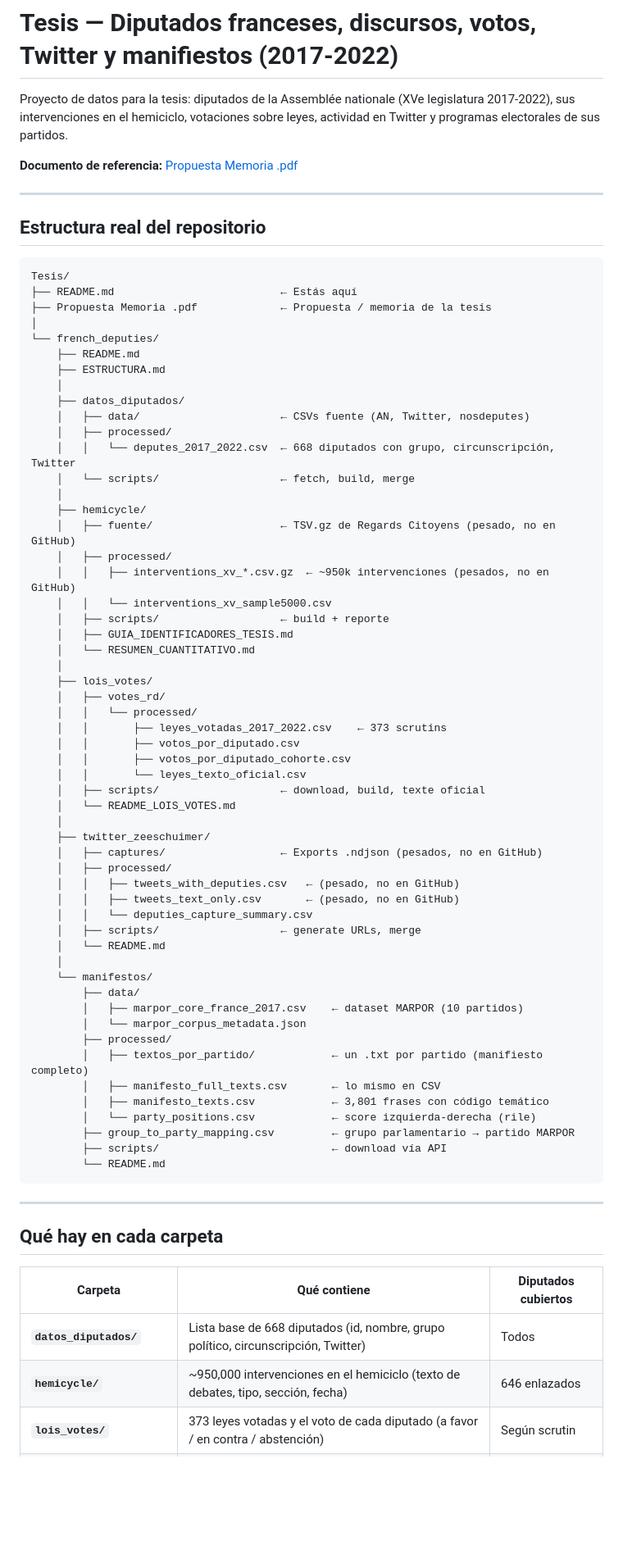
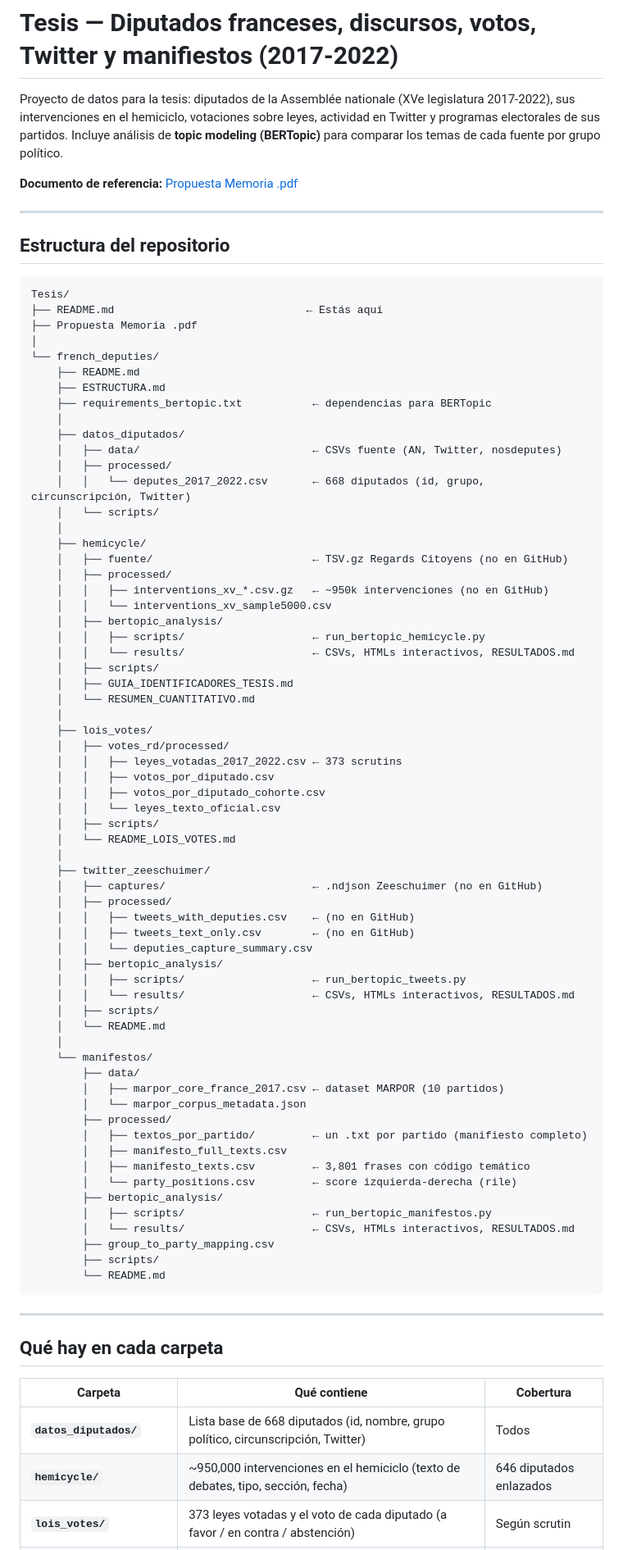
Before and after one commit to TinSolis/tesis-french-deputies-analysis, a Markdown page: README.md, the part around one of its changes. Shown at 82% size. Drawn GitHub-style; blank space fills up the shorter version.

Commit message:
Actualización de Readme y Estructura

````diff
--- a/README.md
+++ b/README.md
@@ -1,67 +1,76 @@
 # Tesis — Diputados franceses, discursos, votos, Twitter y manifiestos (2017-2022)
 
-Proyecto de datos para la tesis: diputados de la Assemblée nationale (XVe legislatura 2017-2022), sus intervenciones en el hemiciclo, votaciones sobre leyes, actividad en Twitter y programas electorales de sus partidos.
+Proyecto de datos para la tesis: diputados de la Assemblée nationale (XVe legislatura 2017-2022), sus intervenciones en el hemiciclo, votaciones sobre leyes, actividad en Twitter y programas electorales de sus partidos. Incluye análisis de **topic modeling (BERTopic)** para comparar los temas de cada fuente por grupo político.
 
 **Documento de referencia:** [Propuesta Memoria .pdf](Propuesta%20Memoria%20.pdf)
 
 ---
 
-## Estructura real del repositorio
+## Estructura del repositorio
 
 ```
 Tesis/
-├── README.md                          ← Estás aquí
-├── Propuesta Memoria .pdf             ← Propuesta / memoria de la tesis
+├── README.md                              ← Estás aquí
+├── Propuesta Memoria .pdf
 │
 └── french_deputies/
     ├── README.md
     ├── ESTRUCTURA.md
+    ├── requirements_bertopic.txt           ← dependencias para BERTopic
     │
     ├── datos_diputados/
-    │   ├── data/                      ← CSVs fuente (AN, Twitter, nosdeputes)
+    │   ├── data/                           ← CSVs fuente (AN, Twitter, nosdeputes)
     │   ├── processed/
-    │   │   └── deputes_2017_2022.csv  ← 668 diputados con grupo, circunscripción, Twitter
-    │   └── scripts/                   ← fetch, build, merge
+    │   │   └── deputes_2017_2022.csv       ← 668 diputados (id, grupo, circunscripción, Twitter)
+    │   └── scripts/
     │
     ├── hemicycle/
-    │   ├── fuente/                    ← TSV.gz de Regards Citoyens (pesado, no en GitHub)
+    │   ├── fuente/                         ← TSV.gz Regards Citoyens (no en GitHub)
     │   ├── processed/
-    │   │   ├── interventions_xv_*.csv.gz  ← ~950k intervenciones (pesados, no en GitHub)
+    │   │   ├── interventions_xv_*.csv.gz   ← ~950k intervenciones (no en GitHub)
     │   │   └── interventions_xv_sample5000.csv
-    │   ├── scripts/                   ← build + reporte
+    │   ├── bertopic_analysis/
+    │   │   ├── scripts/                    ← run_bertopic_hemicycle.py
+    │   │   └── results/                    ← CSVs, HTMLs interactivos, RESULTADOS.md
+    │   ├── scripts/
     │   ├── GUIA_IDENTIFICADORES_TESIS.md
     │   └── RESUMEN_CUANTITATIVO.md
     │
     ├── lois_votes/
-    │   ├── votes_rd/
-    │   │   └── processed/
-    │   │       ├── leyes_votadas_2017_2022.csv    ← 373 scrutins
-    │   │       ├── votos_por_diputado.csv
-    │   │       ├── votos_por_diputado_cohorte.csv
-    │   │       └── leyes_texto_oficial.csv
-    │   ├── scripts/                   ← download, build, texte oficial
+    │   ├── votes_rd/processed/
+    │   │   ├── leyes_votadas_2017_2022.csv ← 373 scrutins
+    │   │   ├── votos_por_diputado.csv
+    │   │   ├── votos_por_diputado_cohorte.csv
+    │   │   └── leyes_texto_oficial.csv
+    │   ├── scripts/
     │   └── README_LOIS_VOTES.md
     │
     ├── twitter_zeeschuimer/
-    │   ├── captures/                  ← Exports .ndjson (pesados, no en GitHub)
+    │   ├── captures/                       ← .ndjson Zeeschuimer (no en GitHub)
     │   ├── processed/
-    │   │   ├── tweets_with_deputies.csv   ← (pesado, no en GitHub)
-    │   │   ├── tweets_text_only.csv       ← (pesado, no en GitHub)
+    │   │   ├── tweets_with_deputies.csv    ← (no en GitHub)
+    │   │   ├── tweets_text_only.csv        ← (no en GitHub)
     │   │   └── deputies_capture_summary.csv
-    │   ├── scripts/                   ← generate URLs, merge
+    │   ├── bertopic_analysis/
+    │   │   ├── scripts/                    ← run_bertopic_tweets.py
+    │   │   └── results/                    ← CSVs, HTMLs interactivos, RESULTADOS.md
+    │   ├── scripts/
     │   └── README.md
     │
     └── manifestos/
         ├── data/
-        │   ├── marpor_core_france_2017.csv    ← dataset MARPOR (10 partidos)
+        │   ├── marpor_core_france_2017.csv ← dataset MARPOR (10 partidos)
         │   └── marpor_corpus_metadata.json
         ├── processed/
-        │   ├── textos_por_partido/            ← un .txt por partido (manifiesto completo)
-        │   ├── manifesto_full_texts.csv       ← lo mismo en CSV
-        │   ├── manifesto_texts.csv            ← 3,801 frases con código temático
-        │   └── party_positions.csv            ← score izquierda-derecha (rile)
-        ├── group_to_party_mapping.csv         ← grupo parlamentario → partido MARPOR
-        ├── scripts/                           ← download vía API
+        │   ├── textos_por_partido/         ← un .txt por partido (manifiesto completo)
+        │   ├── manifesto_full_texts.csv
+        │   ├── manifesto_texts.csv         ← 3,801 frases con código temático
+        │   └── party_positions.csv         ← score izquierda-derecha (rile)
+        ├── bertopic_analysis/
+        │   ├── scripts/                    ← run_bertopic_manifestos.py
+        │   └── results/                    ← CSVs, HTMLs interactivos, RESULTADOS.md
+        ├── group_to_party_mapping.csv
+        ├── scripts/
         └── README.md
 ```
 
@@ -69,9 +78,9 @@ Tesis/
 
 ## Qué hay en cada carpeta
 
-| Carpeta | Qué contiene | Diputados cubiertos |
+| Carpeta | Qué contiene | Cobertura |
 |---|---|---|
 | **`datos_diputados/`** | Lista base de 668 diputados (id, nombre, grupo político, circunscripción, Twitter) | Todos |
-| **`hemicycle/`** | ~950,000 intervenciones en el hemiciclo (texto de debates, tipo, sección, fecha) | 646 enlazados |
+| **`hemicycle/`** | ~950,000 intervenciones en el hemiciclo (texto de debates, tipo, sección, fecha) | 646 diputados enlazados |
 | **`lois_votes/`** | 373 leyes votadas y el voto de cada diputado (a favor / en contra / abstención) | Según scrutin |
 | **`twitter_zeeschuimer/`** | Tweets capturados con Zeeschuimer, cruzados con diputados | Los que tienen cuenta |
````
Also changed, not shown: other parts of README.md (+32 -7 lines), french_deputies/ESTRUCTURA.md (+13 -11 lines).
